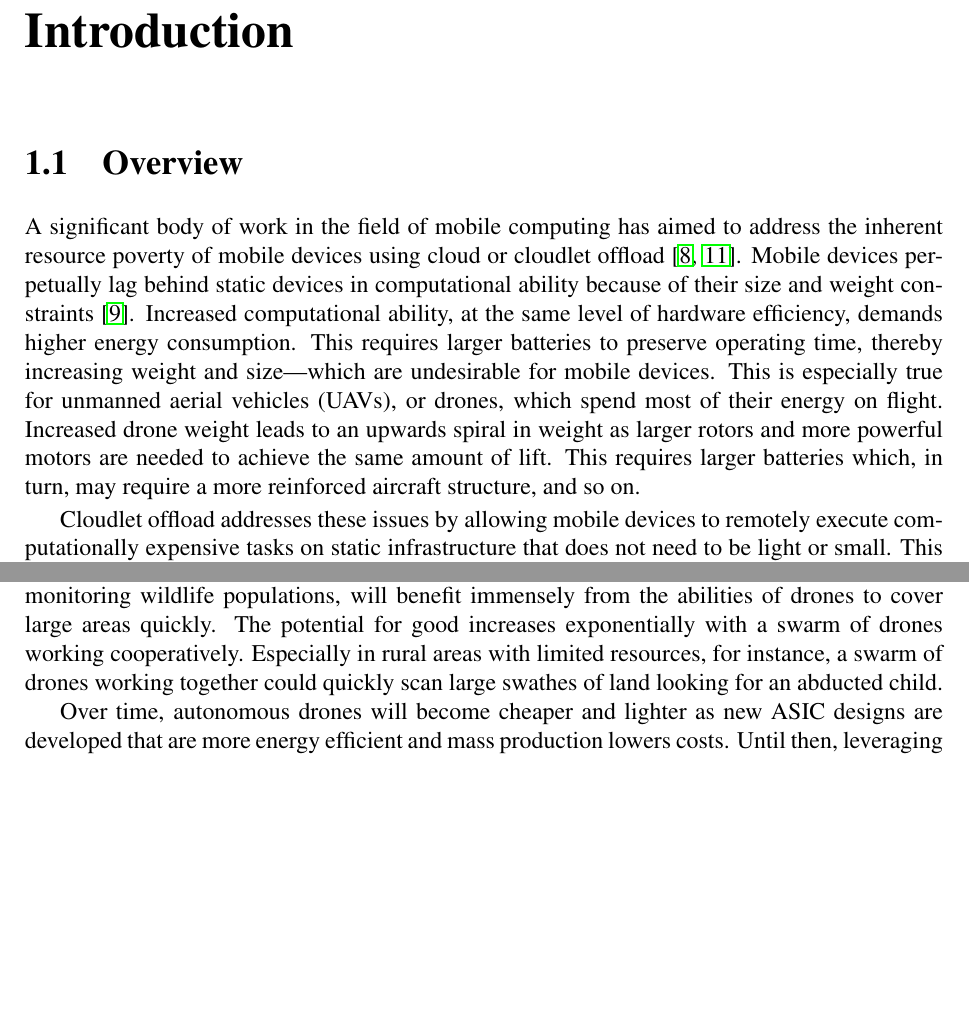
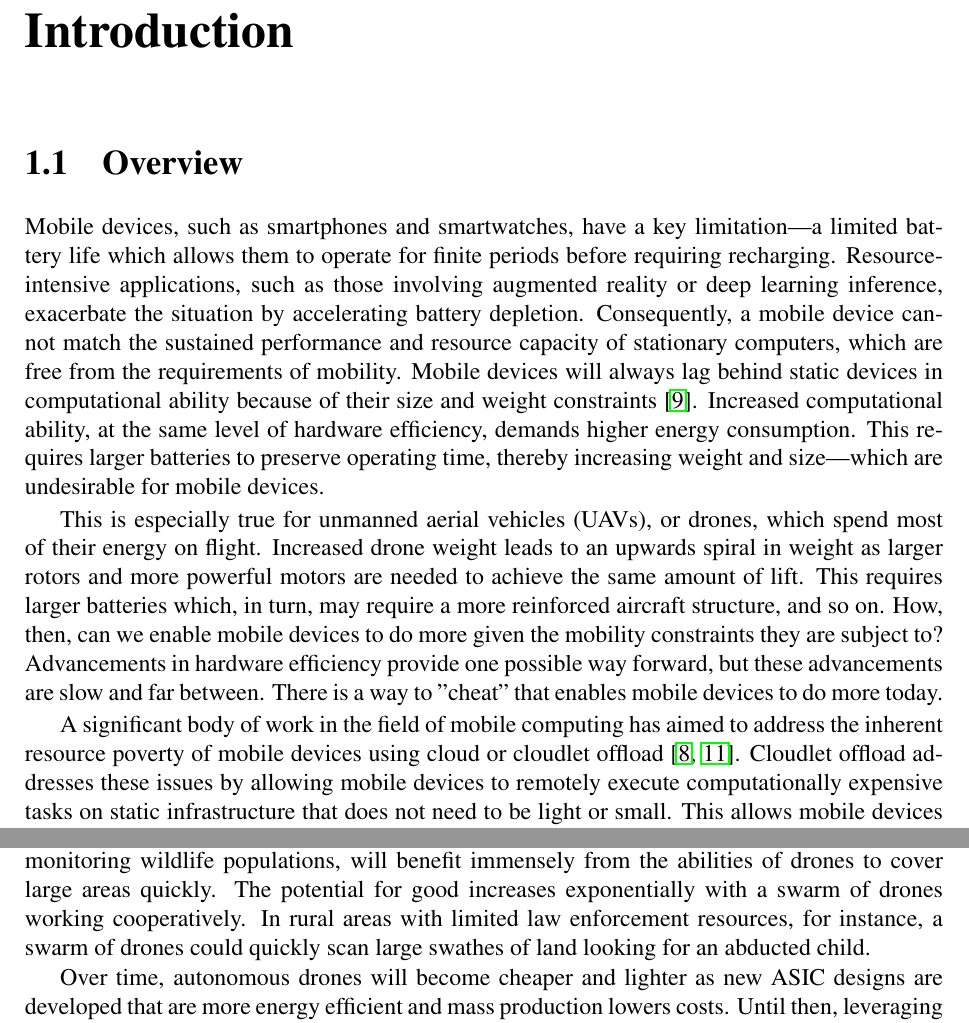
Before and after one commit to achanana/mscs-thesis, a LaTeX thesis (main.tex, which reads intro.tex): two parts of pages 15 and 18 of 31, joined at a grey line, cut so that both start at the same text, the shorter picture padded with empty space. Compiled offline with pdfLaTeX.

Commit message:
Enhance intro

```diff
--- a/intro.tex
+++ b/intro.tex
@@ -3,25 +3,36 @@
 % maybe not 10 pages, but providing a general overview of the paper is the goal here
 \section{Overview}
 \label{sec:overview}
-A significant body of work in the field of mobile computing has aimed to
-address the inherent resource poverty of mobile devices using cloud or cloudlet
-offload \cite{satya1996,satya2009}. Mobile devices perpetually lag behind
+Mobile devices, such as smartphones and smartwatches, have a key limitation---a
+limited battery life which allows them to operate for finite periods before
+requiring recharging.  Resource-intensive applications, such as those involving
+augmented reality or deep learning inference, exacerbate the situation by
+accelerating battery depletion.  Consequently, a mobile device cannot match the
+sustained performance and resource capacity of stationary computers, which are
+free from the requirements of mobility. Mobile devices will always lag behind
 static devices in computational ability because of their size and weight
 constraints \cite{satya2014}. Increased computational ability, at the same
 level of hardware efficiency, demands higher energy consumption. This requires
 larger batteries to preserve operating time, thereby increasing weight and
-size---which are undesirable for mobile devices.  This is especially true for
-unmanned aerial vehicles (UAVs), or drones, which spend most of their energy on
-flight.  Increased drone weight leads to an upwards spiral in weight as larger
-rotors and more powerful motors are needed to achieve the same amount of lift.
-This requires larger batteries which, in turn, may require a more reinforced
-aircraft structure, and so on.
+size---which are undesirable for mobile devices.
 
-Cloudlet offload addresses these issues by allowing mobile devices to remotely
-execute computationally expensive tasks on static infrastructure that does not
-need to be light or small. This allows mobile devices to retain their low
-weight and small size, but possess computational abilities way beyond what
-would otherwise be possible.
+This is especially true for unmanned aerial vehicles (UAVs), or drones, which
+spend most of their energy on flight.  Increased drone weight leads to an
+upwards spiral in weight as larger rotors and more powerful motors are needed
+to achieve the same amount of lift.  This requires larger batteries which, in
+turn, may require a more reinforced aircraft structure, and so on. How, then,
+can we enable mobile devices to do more given the mobility constraints they are
+subject to? Advancements in hardware efficiency provide one possible way
+forward, but these advancements are slow and far between. There is
+a way to "cheat" that enables mobile devices to do more today.
+
+A significant body of work in the field of mobile computing has aimed to
+address the inherent resource poverty of mobile devices using cloud or
+cloudlet offload \cite{satya1996,satya2009}.  Cloudlet offload addresses these
+issues by allowing mobile devices to remotely execute computationally expensive
+tasks on static infrastructure that does not need to be light or small. This
+allows mobile devices to retain their low weight and small size, but possess
+computational abilities way beyond what would otherwise be possible.
 
 SteelEagle, an autonomous drone system, follows this approach \cite{bala2024}.
 Its main tenet is the use of commerical-off-the-shelf (COTS) drones, which are
@@ -165,9 +177,9 @@ benefit the most from their abilities. Search and rescue operations, as well as
 wildlife conservation efforts that involve monitoring wildlife populations,
 will benefit immensely from the abilities of drones to cover large areas
 quickly. The potential for good increases exponentially with a swarm of drones
-working cooperatively. Especially in rural areas with limited resources, for
-instance, a swarm of drones working together could quickly scan large swathes
-of land looking for an abducted child.
+working cooperatively. In rural areas with limited law enforcement resources,
+for instance, a swarm of drones could quickly scan large swathes of land
+looking for an abducted child.
 
 Over time, autonomous drones will
 become cheaper and lighter as new ASIC designs are developed that are more
```
Also changed, not shown: register.bib (+35 -0 lines), intro.tex (17 more changed lines).
